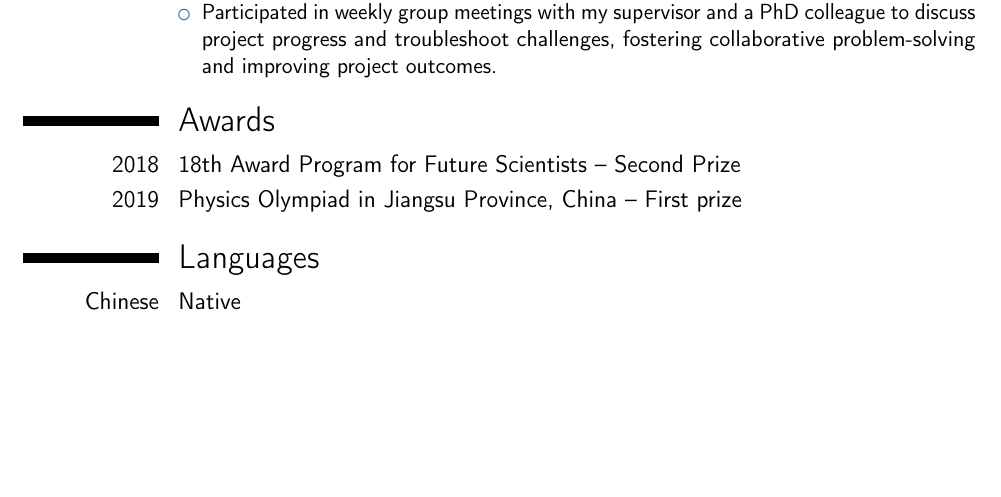
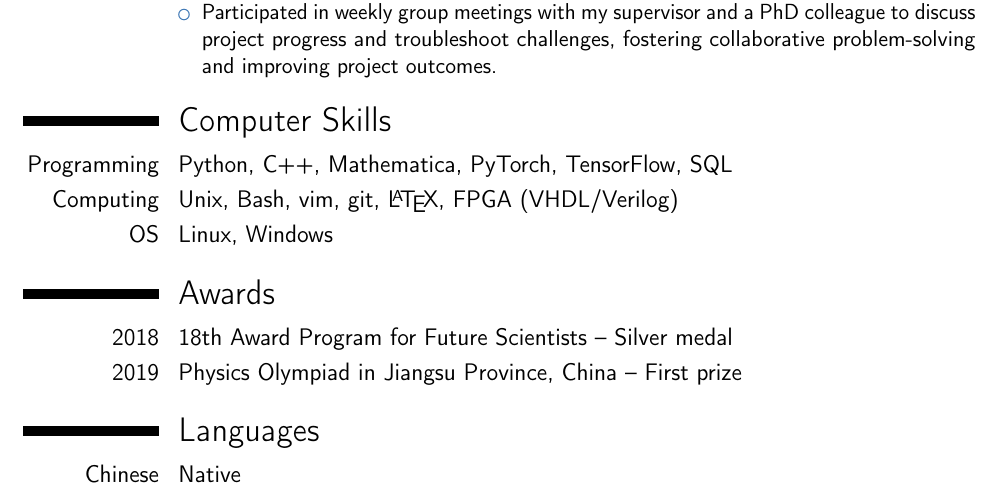
Before and after one commit to BeichenXu/CV, a LaTeX CV (CV.tex): part of page 2 of 2, cut so that both start at the same text, the shorter picture padded with empty space. Compiled offline with pdfLaTeX.

Commit message:
Update CV.tex

```diff
--- a/CV.tex
+++ b/CV.tex
@@ -103,12 +103,22 @@
 
 
 %----------------------------------------------------------------------------------------
+% Computer Skills SECTION
+%----------------------------------------------------------------------------------------
+
+\section{Computer Skills}
+
+\cvitem{Programming}{Python, C++, Mathematica, PyTorch, TensorFlow, SQL}
+\cvitem{Computing}{Unix, Bash, vim, git, \LaTeX, FPGA (VHDL/Verilog)}
+\cvitem{OS}{Linux, Windows}
+
+%----------------------------------------------------------------------------------------
 % AWARDS SECTION
 %----------------------------------------------------------------------------------------
 
 \section{Awards}
 
-\cvitem{2018}{18th Award Program for Future Scientists -- Second Prize}
+\cvitem{2018}{18th Award Program for Future Scientists -- Silver medal}
 \cvitem{2019}{Physics Olympiad in Jiangsu Province, China -- First prize}
 
 %----------------------------------------------------------------------------------------
```
